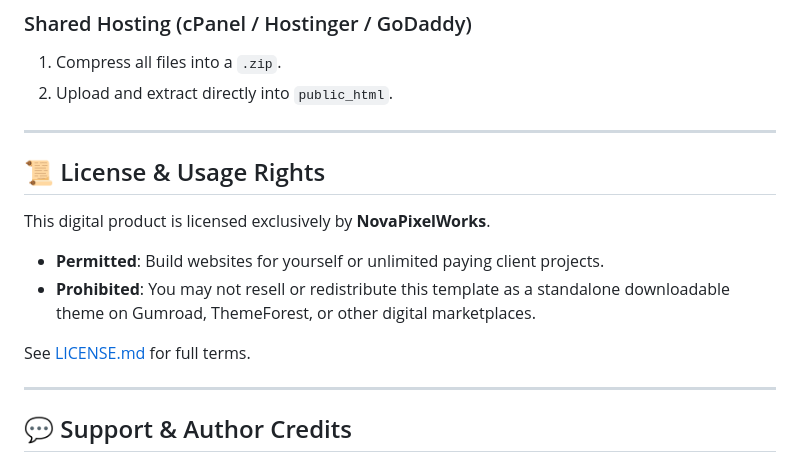
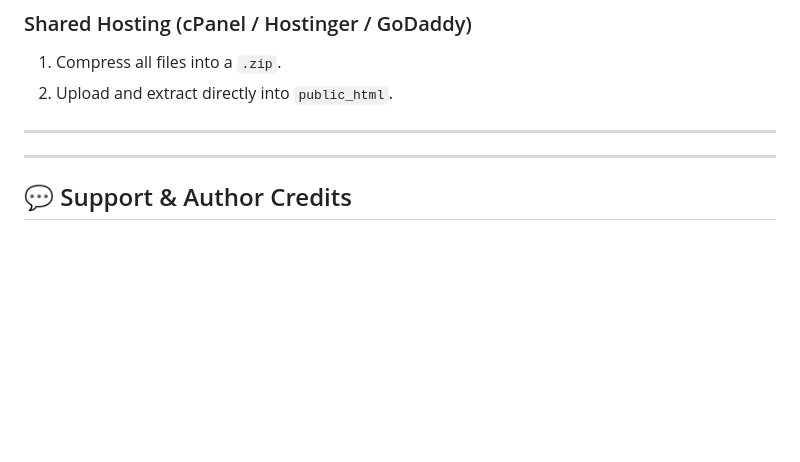
Before and after one commit to Sheeezaaa/restrurant, a Markdown page: README.md, the part around the change. Rendered like a GitHub page; blank space fills up the shorter version.

```diff
--- a/README.md
+++ b/README.md
@@ -216,14 +216,6 @@ restaurant-website/
 
 ---
 
-## 📜 License & Usage Rights
-
-This digital product is licensed exclusively by **NovaPixelWorks**.
-- **Permitted**: Build websites for yourself or unlimited paying client projects.
-- **Prohibited**: You may not resell or redistribute this template as a standalone downloadable theme on Gumroad, ThemeForest, or other digital marketplaces.
-
-See [LICENSE.md](LICENSE.md) for full terms.
-
 ---
 
 ## 💬 Support & Author Credits
```
